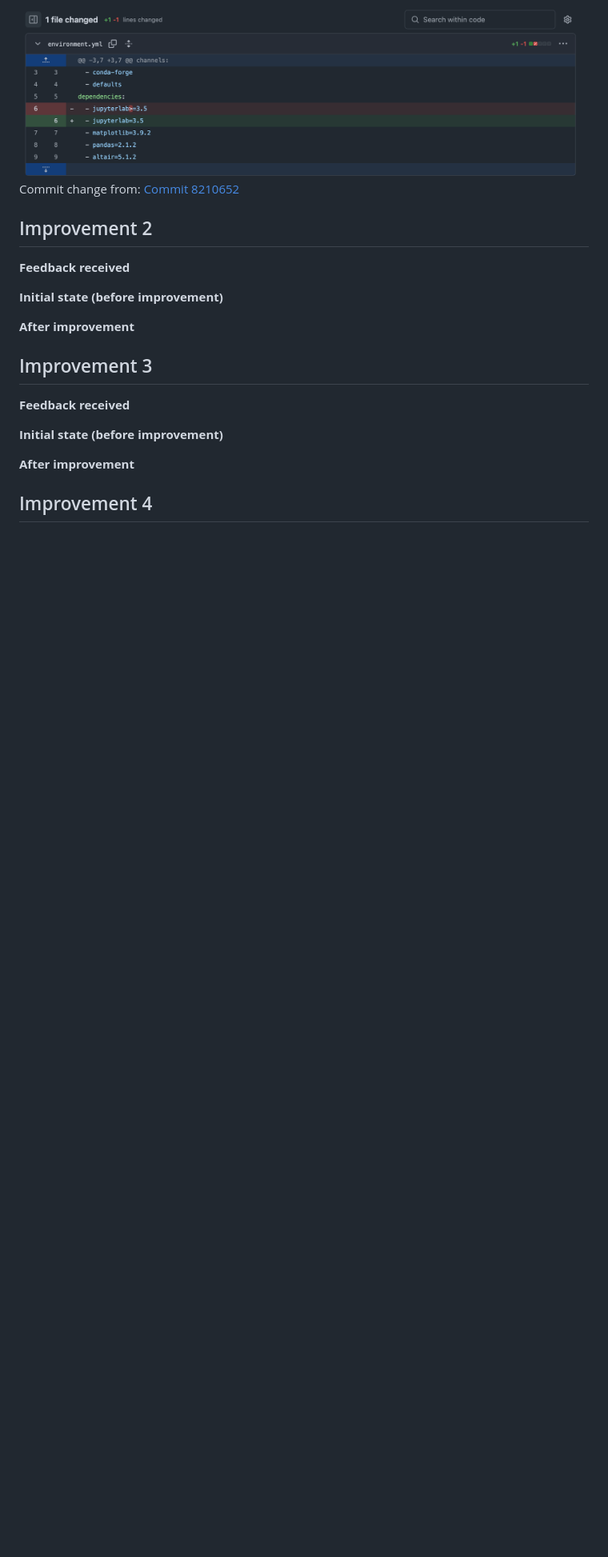
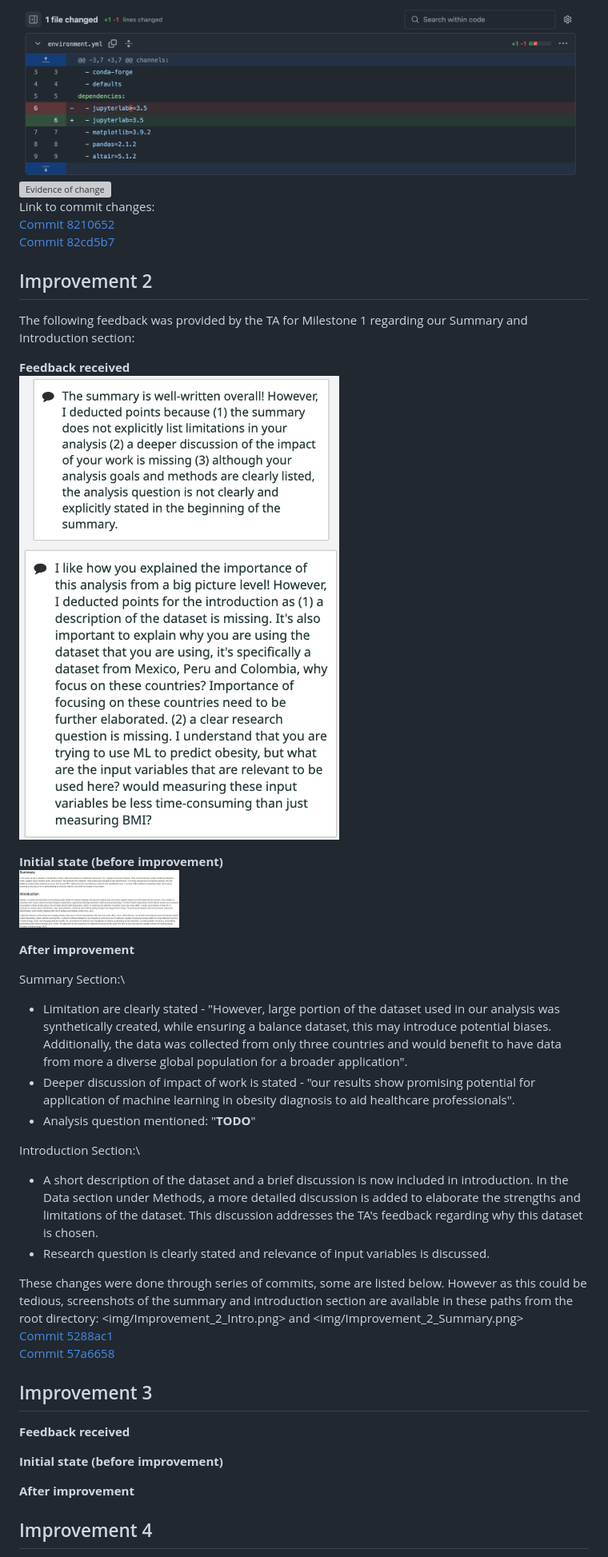
Before and after one commit to UBC-MDS/obesity-classifier-group17, a Markdown page: CHANGELOG.md, the part around the change printed below. Shown: that part at 80% size. Drawn GitHub-style; pictures changed too: img/Improvement_2_TA_feedback_introduction.png (added), img/Improvement_2_TA_feedback_summary.png (added), img/Improvement_2_before.png (added); blank space fills up the shorter version; grey boxes are pictures that could not be loaded.

Commit message:
updated Changelog with improvement 2 and new images

```diff
--- a/CHANGELOG.md
+++ b/CHANGELOG.md
@@ -21,20 +28,38 @@ Improvement by: Sepehr
 
 <img src="img/improvement_1_after.png" alt="Evidence of change" width="700" />
 
-Commit change from: [Commit 8210652](https://github.com/UBC-MDS/obesity-classifier-group17/commit/8210652a3081cb35eca308751275b016555b41e4)
+<img src="img/improvement_1_after(2).png" alt="Evidence of change" width="700" />
+
+Link to commit changes:\
+[Commit 8210652](https://github.com/UBC-MDS/obesity-classifier-group17/commit/8210652a3081cb35eca308751275b016555b41e4)\
+[Commit 82cd5b7](https://github.com/UBC-MDS/obesity-classifier-group17/commit/82cd5b77c53619cad695880a5edc2d8e307e5cc9#diff-9efd195f4e9bfb79ccd456a1d8370fafcc4bcb0b00ea3799222667d2ae818533L20)
 
 
 ## Improvement 2
 
-<Describe>
+The following feedback was provided by the TA for Milestone 1 regarding our Summary and Introduction section:
 
-**Feedback received**
+**Feedback received**\
+<img src="img/Improvement_2_TA_feedback_summary.png" alt="Feedback received from TA - Summary Section" width="400" />\
+<img src="img/Improvement_2_TA_feedback_introduction.png" alt="Feedback received from TA - Introduction Section" width="400" />
 
-
-**Initial state (before improvement)**
-
+**Initial state (before improvement)**\
+<img src="img/Improvement_2_before.png" alt="Summary and Introduction Section of Report" width="200" />
 
 **After improvement**
+
+Summary Section:\
+- Limitation are clearly stated - "However, large portion of the dataset used in our analysis was synthetically created, while ensuring a balance dataset, this may introduce potential biases. Additionally, the data was collected from only three countries and would benefit to have data from more a diverse global population for a broader application".
+- Deeper discussion of impact of work is stated - "our results show promising potential for application of machine learning in obesity diagnosis to aid healthcare professionals".
+- Analysis question mentioned: "**TODO**"
+
+Introduction Section:\
+- A short description of the dataset and a brief discussion is now included in introduction. In the Data section under Methods, a more detailed discussion is added to elaborate the strengths and limitations of the dataset. This discussion addresses the TA's feedback regarding why this dataset is chosen.
+- Research question is clearly stated and relevance of input variables is discussed.
+
+These changes were done through series of commits, some are listed below. However as this could be tedious, screenshots of the summary and introduction section are available in these paths from the root directory: <img/Improvement_2_Intro.png> and <img/Improvement_2_Summary.png>\
+[Commit 5288ac1](https://github.com/UBC-MDS/obesity-classifier-group17/commit/5288ac19928446b7f5a633904ec2db7fe985c0a0)\
+[Commit 57a6658](https://github.com/UBC-MDS/obesity-classifier-group17/commit/57a665865f8142ec2cce09f01cb9a2eb51e77f34)
 
 ## Improvement 3
 
```
Also changed, not shown: other parts of CHANGELOG.md (+8 -1 lines), img/Improvement_2_Intro.png (added), img/Improvement_2_Summary.png (added), img/improvement_1_after_2.png (added).
